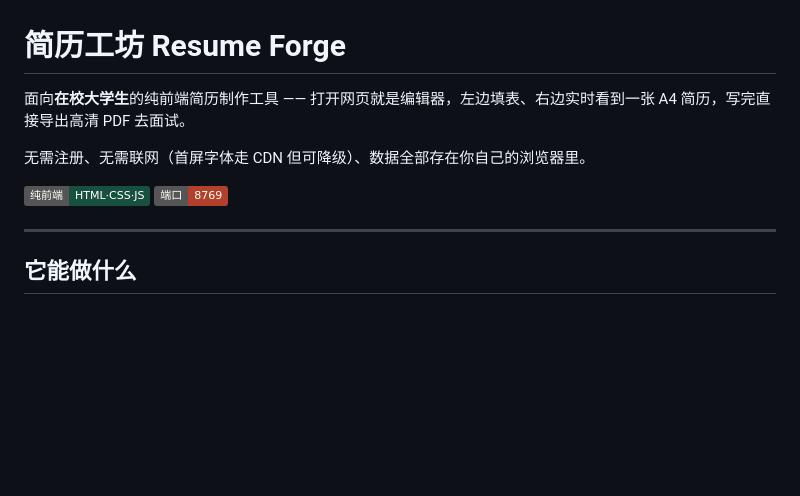
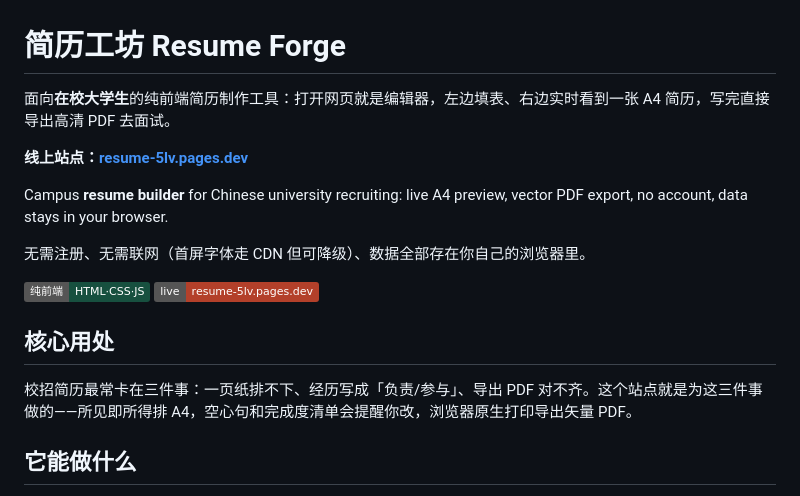
Before and after one commit to shangchaovo/resume-site, a Markdown page: README.md, the part around the change. Drawn GitHub-style; badges without logos; blank space fills up the shorter version.

Commit message:
Lead README with live site, core uses, and campus recruiting keywords.

```diff
--- a/README.md
+++ b/README.md
@@ -1,12 +1,18 @@
 # 简历工坊 Resume Forge
 
-面向**在校大学生**的纯前端简历制作工具 —— 打开网页就是编辑器，左边填表、右边实时看到一张 A4 简历，写完直接导出高清 PDF 去面试。
+面向**在校大学生**的纯前端简历制作工具：打开网页就是编辑器，左边填表、右边实时看到一张 A4 简历，写完直接导出高清 PDF 去面试。
+
+**线上站点：[resume-5lv.pages.dev](https://resume-5lv.pages.dev/)**
+
+Campus **resume builder** for Chinese university recruiting: live A4 preview, vector PDF export, no account, data stays in your browser.
 
 无需注册、无需联网（首屏字体走 CDN 但可降级）、数据全部存在你自己的浏览器里。
 
-![编辑器](https://img.shields.io/badge/纯前端-HTML·CSS·JS-17503F) ![端口](https://img.shields.io/badge/端口-8769-B3402A)
+![编辑器](https://img.shields.io/badge/纯前端-HTML·CSS·JS-17503F) ![线上](https://img.shields.io/badge/live-resume--5lv.pages.dev-B3402A)
 
----
+## 核心用处
+
+校招简历最常卡在三件事：一页纸排不下、经历写成「负责/参与」、导出 PDF 对不齐。这个站点就是为这三件事做的——所见即所得排 A4，空心句和完成度清单会提醒你改，浏览器原生打印导出矢量 PDF。
 
 ## 它能做什么
 
```
